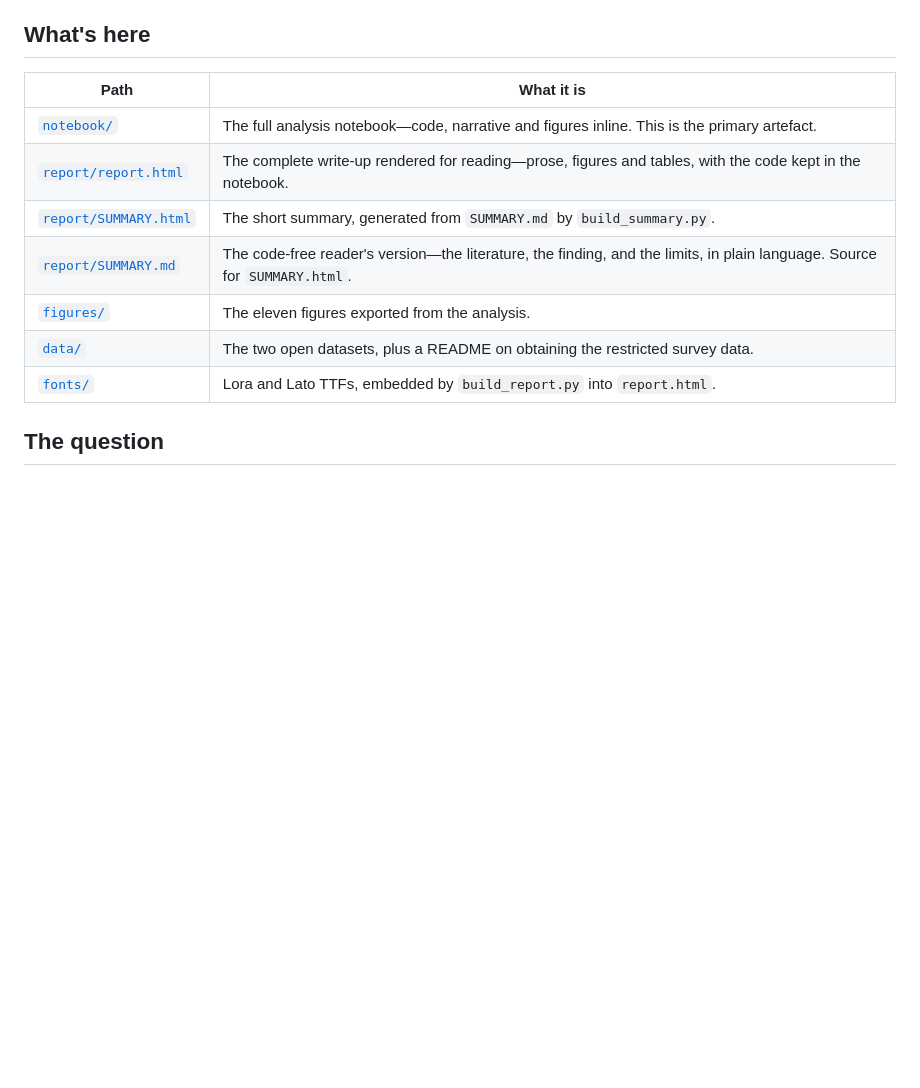
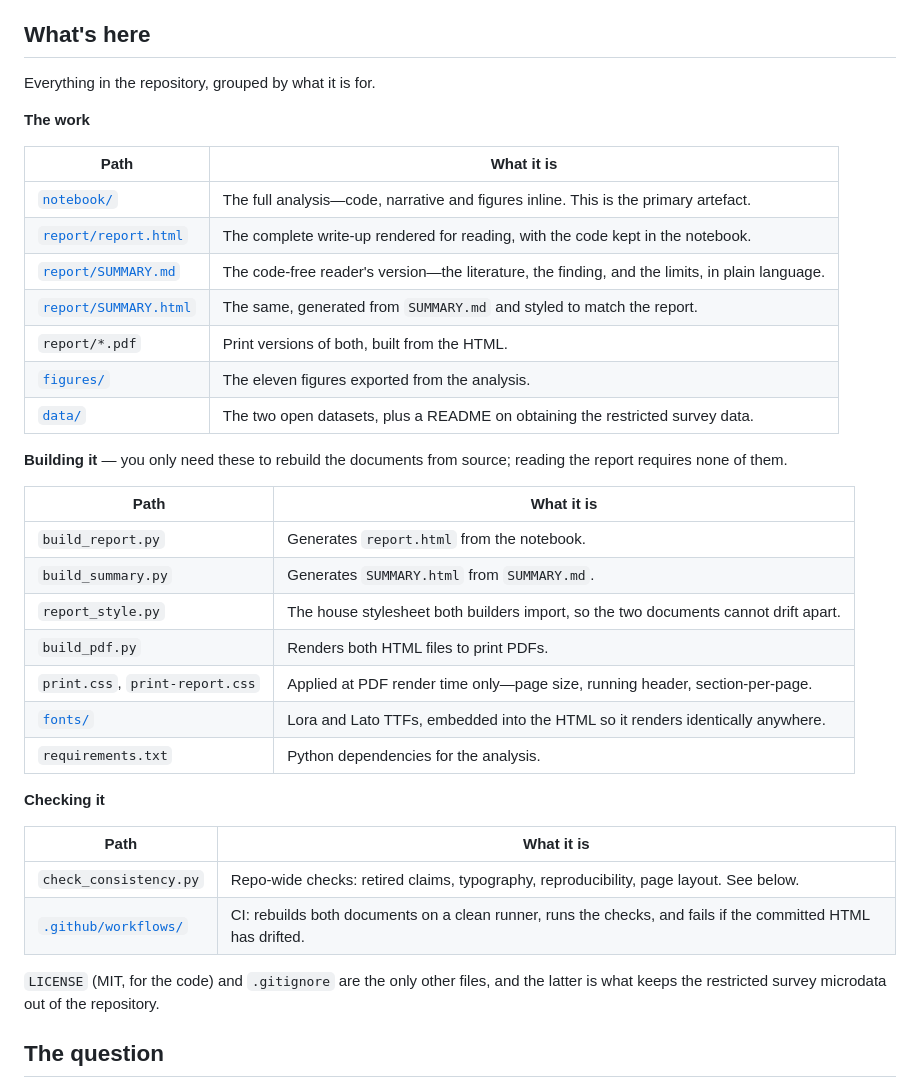
Before and after one commit to BQ-Essex/reform-uk-two-electorates, a Markdown page: README.md, the part around the change. Rendered like a GitHub page; blank space fills up the shorter version.

Commit message:
Make "What's here" account for the whole repository
The table listed six top-level entries. The repository has seventeen. A reader
landing on the repo consults that table to orient, finds the notebook, the
report and the data, and then meets eleven files it does not mention -- four
build scripts, a shared stylesheet, two print stylesheets, the consistency
checker, the CI workflow, requirements and the licence. Most were described
further down in "Reproducing the analysis", but nobody reads a README bottom-up
to find out what a file at the top level is for.

Regrouped into three short tables -- the work, building it, checking it -- so
that everything visible in the file listing has a line explaining it, with a
note that none of the build tooling is needed to read the report. Verified
programmatically against git ls-files rather than by eye: every top-level entry
now appears, README.md itself excepted.

This matters more here than it would in a working repo. When the repository is
the artefact rather than the workshop, an unexplained file reads as clutter or
as carelessness, and the project spends credibility it has earned elsewhere.

```diff
--- a/README.md
+++ b/README.md
@@ -20,15 +20,41 @@ electorate is a single bloc or several.
 
 ## What's here
 
+Everything in the repository, grouped by what it is for.
+
+**The work**
+
 | Path | What it is |
 |------|-----------|
-| [`notebook/`](notebook/) | The full analysis notebook—code, narrative and figures inline. This is the primary artefact. |
-| [`report/report.html`](report/) | The complete write-up rendered for reading—prose, figures and tables, with the code kept in the notebook. |
-| [`report/SUMMARY.html`](report/SUMMARY.html) | The short summary, generated from `SUMMARY.md` by `build_summary.py`. |
-| [`report/SUMMARY.md`](report/SUMMARY.md) | The code-free reader's version—the literature, the finding, and the limits, in plain language. Source for `SUMMARY.html`. |
+| [`notebook/`](notebook/) | The full analysis—code, narrative and figures inline. This is the primary artefact. |
+| [`report/report.html`](report/) | The complete write-up rendered for reading, with the code kept in the notebook. |
+| [`report/SUMMARY.md`](report/SUMMARY.md) | The code-free reader's version—the literature, the finding, and the limits, in plain language. |
+| [`report/SUMMARY.html`](report/SUMMARY.html) | The same, generated from `SUMMARY.md` and styled to match the report. |
+| `report/*.pdf` | Print versions of both, built from the HTML. |
 | [`figures/`](figures/) | The eleven figures exported from the analysis. |
 | [`data/`](data/) | The two open datasets, plus a README on obtaining the restricted survey data. |
-| [`fonts/`](fonts/) | Lora and Lato TTFs, embedded by `build_report.py` into `report.html`. |
+
+**Building it** — you only need these to rebuild the documents from source; reading the report requires none of them.
+
+| Path | What it is |
+|------|-----------|
+| `build_report.py` | Generates `report.html` from the notebook. |
+| `build_summary.py` | Generates `SUMMARY.html` from `SUMMARY.md`. |
+| `report_style.py` | The house stylesheet both builders import, so the two documents cannot drift apart. |
+| `build_pdf.py` | Renders both HTML files to print PDFs. |
+| `print.css`, `print-report.css` | Applied at PDF render time only—page size, running header, section-per-page. |
+| [`fonts/`](fonts/) | Lora and Lato TTFs, embedded into the HTML so it renders identically anywhere. |
+| `requirements.txt` | Python dependencies for the analysis. |
+
+**Checking it**
+
+| Path | What it is |
+|------|-----------|
+| `check_consistency.py` | Repo-wide checks: retired claims, typography, reproducibility, page layout. See below. |
+| [`.github/workflows/`](.github/workflows/) | CI: rebuilds both documents on a clean runner, runs the checks, and fails if the committed HTML has drifted. |
+
+`LICENSE` (MIT, for the code) and `.gitignore` are the only other files, and the latter is what keeps the restricted survey microdata out of the repository.
+
 
 ## The question
 
```
